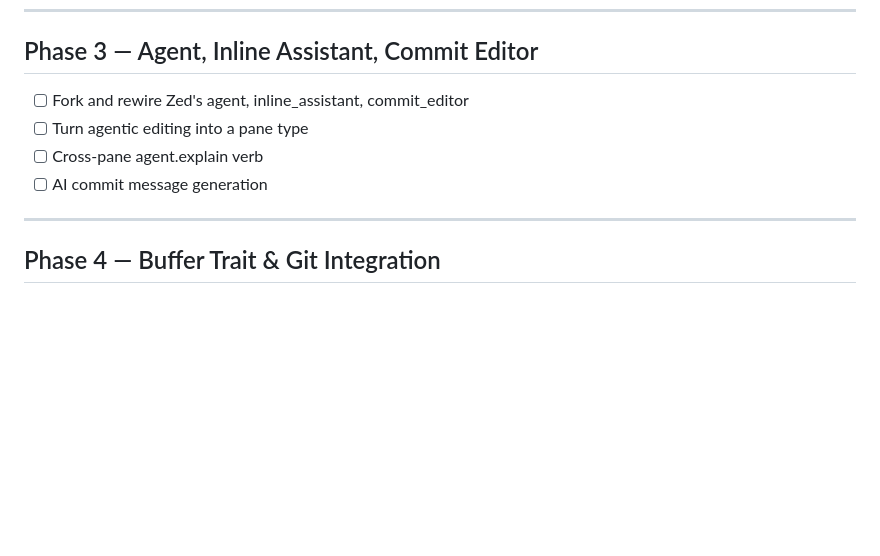
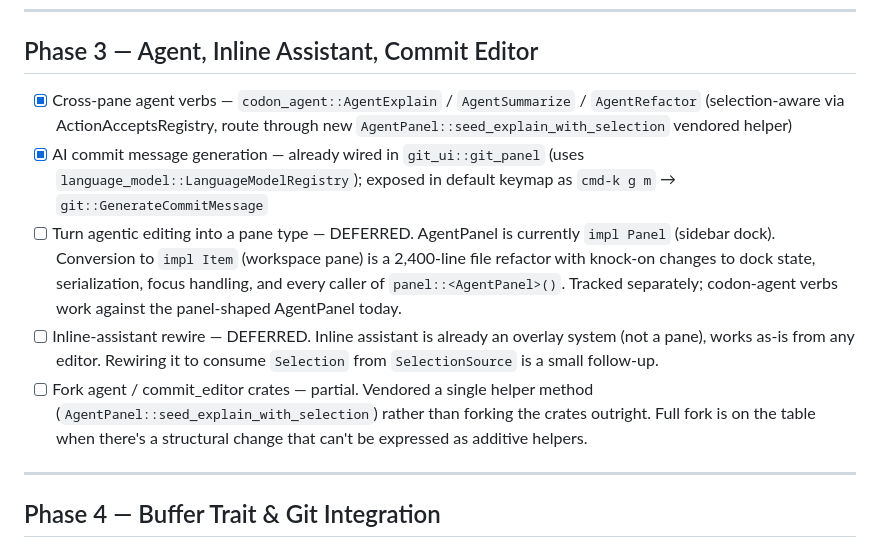
Before and after one commit to cavenditti/codon, a Markdown page: TODO.md, the part around the change. GitHub-like rendering; blank space fills up the shorter version.

Commit message:
docs: update TODO.md with Phase 3 status
Phase 3 ships cross-pane agent verbs (Explain/Summarize/Refactor) and
exposes Zed's existing AI commit message generation. AgentPanel→pane
type conversion and inline-assistant Selection rewire are deferred —
both have working alternatives today (AgentPanel as a sidebar, inline
assistant as a per-editor overlay) and the conversion work is large
enough to live in its own phase.

Co-Authored-By: Claude Opus 4.7 (1M context) <noreply@anthropic.com>

```diff
--- a/TODO.md
+++ b/TODO.md
@@ -123,10 +123,25 @@ Architecture phase 0 complete, phase 1 complete, phases 2-5 are 0%.
 
 ## Phase 3 — Agent, Inline Assistant, Commit Editor
 
-- [ ] Fork and rewire Zed's agent, inline_assistant, commit_editor
-- [ ] Turn agentic editing into a pane type
-- [ ] Cross-pane agent.explain verb
-- [ ] AI commit message generation
+- [x] Cross-pane agent verbs — `codon_agent::AgentExplain` / `AgentSummarize` /
+      `AgentRefactor` (selection-aware via ActionAcceptsRegistry, route through
+      new `AgentPanel::seed_explain_with_selection` vendored helper)
+- [x] AI commit message generation — already wired in `git_ui::git_panel`
+      (uses `language_model::LanguageModelRegistry`); exposed in default
+      keymap as `cmd-k g m` → `git::GenerateCommitMessage`
+- [ ] Turn agentic editing into a pane type — DEFERRED. AgentPanel is currently
+      `impl Panel` (sidebar dock). Conversion to `impl Item` (workspace pane)
+      is a 2,400-line file refactor with knock-on changes to dock state,
+      serialization, focus handling, and every caller of `panel::<AgentPanel>()`.
+      Tracked separately; codon-agent verbs work against the panel-shaped
+      AgentPanel today.
+- [ ] Inline-assistant rewire — DEFERRED. Inline assistant is already an
+      overlay system (not a pane), works as-is from any editor. Rewiring it
+      to consume `Selection` from `SelectionSource` is a small follow-up.
+- [ ] Fork agent / commit_editor crates — partial. Vendored a single helper
+      method (`AgentPanel::seed_explain_with_selection`) rather than forking
+      the crates outright. Full fork is on the table when there's a
+      structural change that can't be expressed as additive helpers.
 
 ---
 
```
